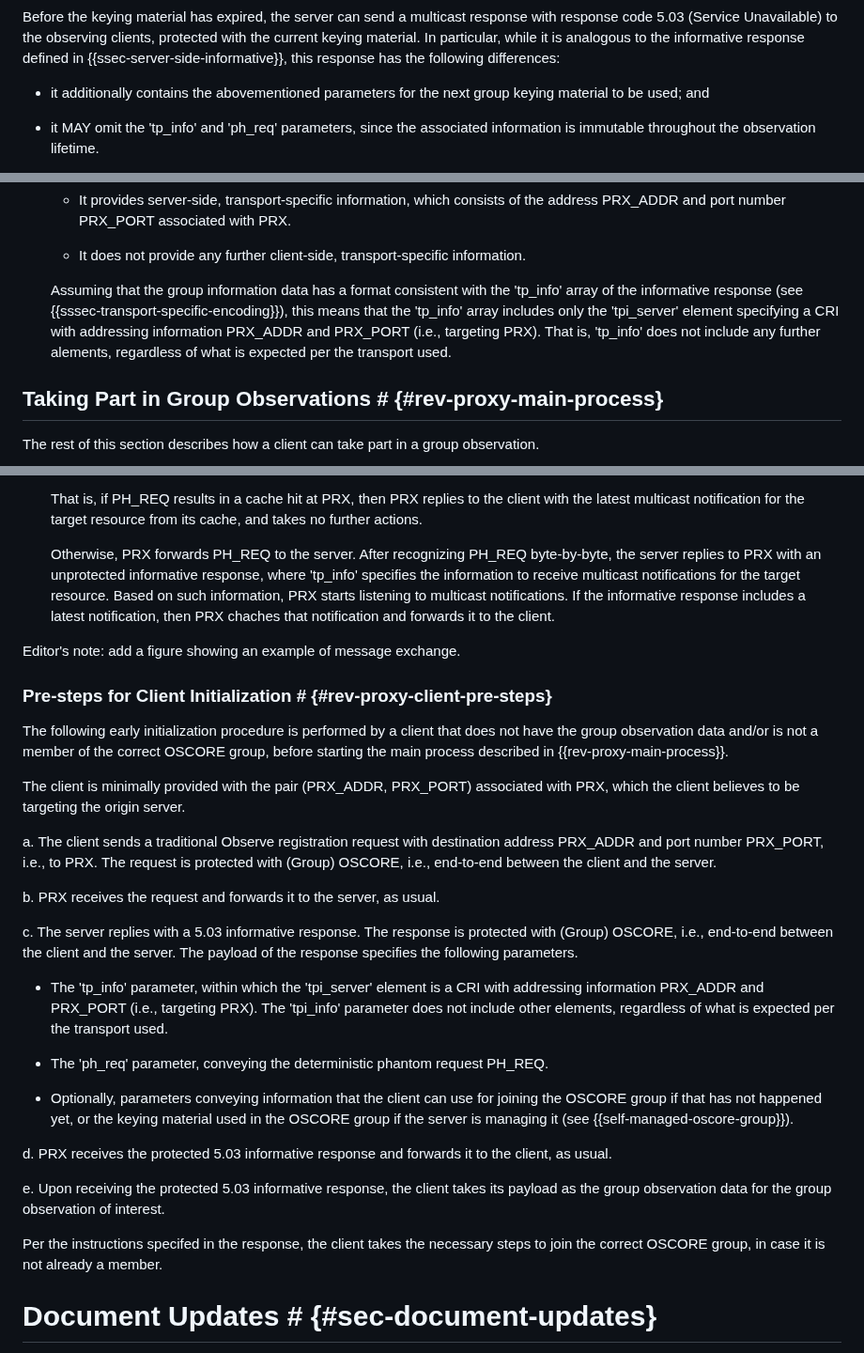
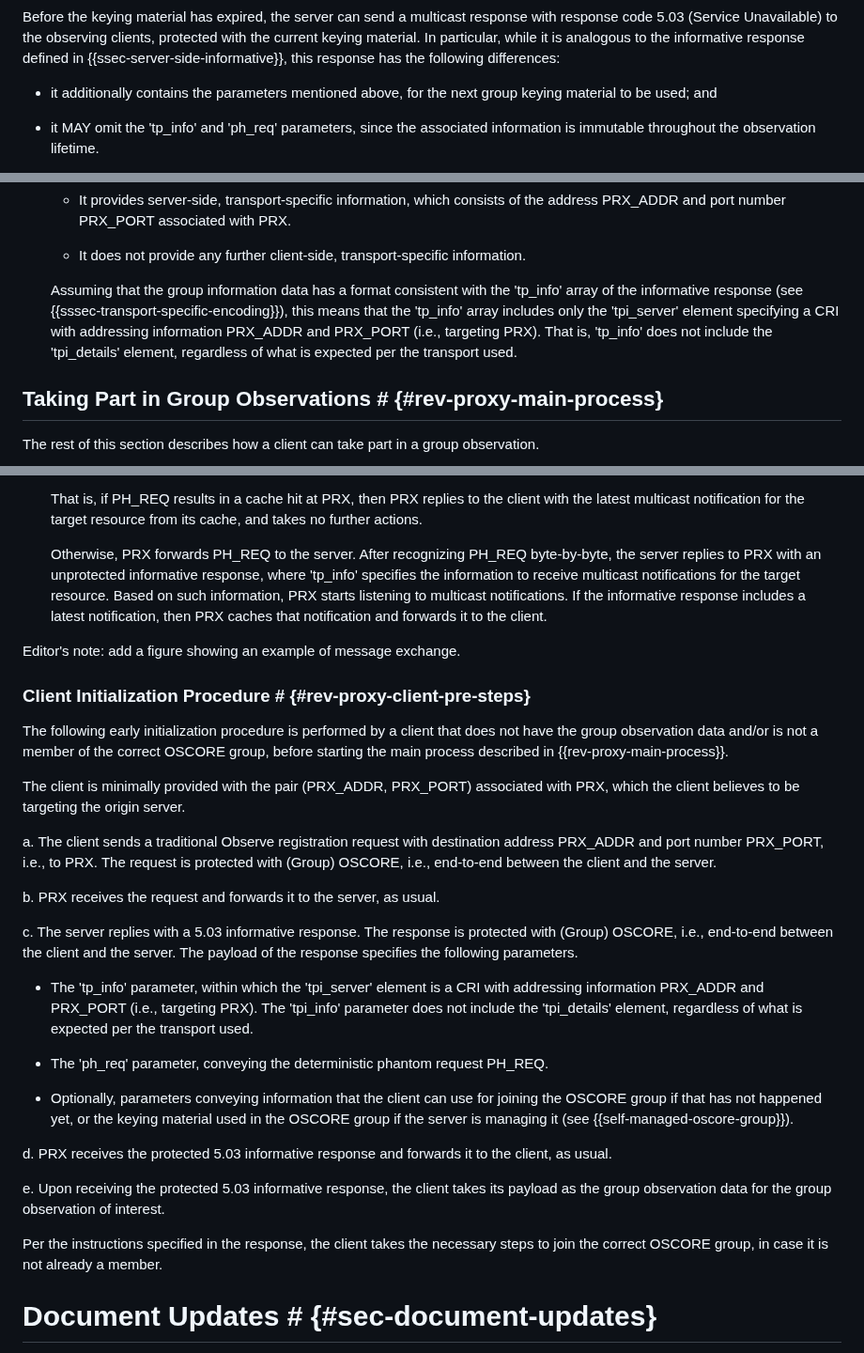
Before and after one commit to core-wg/observe-multicast-notifications, a Markdown page: draft-ietf-core-observe-multicast-notifications.md, 3 parts joined by grey strips. Shown at 94% size. Drawn GitHub-style.

Commit message:
Editorial

```diff
--- a/draft-ietf-core-observe-multicast-notifications.md
+++ b/draft-ietf-core-observe-multicast-notifications.md
@@ -1681,7 +1681,7 @@ Upon expiration of the group keying material as indicated in the informative res
 
 Before the keying material has expired, the server can send a multicast response with response code 5.03 (Service Unavailable) to the observing clients, protected with the current keying material. In particular, while it is analogous to the informative response defined in {{ssec-server-side-informative}}, this response has the following differences:
 
-* it additionally contains the abovementioned parameters for the next group keying material to be used; and
+* it additionally contains the parameters mentioned above, for the next group keying material to be used; and
 
 * it MAY omit the 'tp_info' and 'ph_req' parameters, since the associated information is immutable throughout the observation lifetime.
 
@@ -2430,7 +2430,7 @@ Furthermore, the following assumptions apply to this scenario:
 
   * It does not provide any further client-side, transport-specific information.
 
-  Assuming that the group information data has a format consistent with the 'tp_info' array of the informative response (see {{sssec-transport-specific-encoding}}), this means that the 'tp_info' array includes only the 'tpi_server' element specifying a CRI with addressing information PRX_ADDR and PRX_PORT (i.e., targeting PRX). That is, 'tp_info' does not include any further alements, regardless of what is expected per the transport used.
+  Assuming that the group information data has a format consistent with the 'tp_info' array of the informative response (see {{sssec-transport-specific-encoding}}), this means that the 'tp_info' array includes only the 'tpi_server' element specifying a CRI with addressing information PRX_ADDR and PRX_PORT (i.e., targeting PRX). That is, 'tp_info' does not include the 'tpi_details' element, regardless of what is expected per the transport used.
 
 ## Taking Part in Group Observations # {#rev-proxy-main-process}
 
@@ -2452,11 +2452,11 @@ The main process consists of the following steps.
 
    That is, if PH_REQ results in a cache hit at PRX, then PRX replies to the client with the latest multicast notification for the target resource from its cache, and takes no further actions.
 
-   Otherwise, PRX forwards PH_REQ to the server. After recognizing PH_REQ byte-by-byte, the server replies to PRX with an unprotected informative response, where 'tp_info' specifies the information to receive multicast notifications for the target resource. Based on such information, PRX starts listening to multicast notifications. If the informative response includes a latest notification, then PRX chaches that notification and forwards it to the client.
+   Otherwise, PRX forwards PH_REQ to the server. After recognizing PH_REQ byte-by-byte, the server replies to PRX with an unprotected informative response, where 'tp_info' specifies the information to receive multicast notifications for the target resource. Based on such information, PRX starts listening to multicast notifications. If the informative response includes a latest notification, then PRX caches that notification and forwards it to the client.
 
 Editor's note: add a figure showing an example of message exchange.
 
-### Pre-steps for Client Initialization # {#rev-proxy-client-pre-steps}
+### Client Initialization Procedure # {#rev-proxy-client-pre-steps}
 
 The following early initialization procedure is performed by a client that does not have the group observation data and/or is not a member of the correct OSCORE group, before starting the main process described in {{rev-proxy-main-process}}.
 
@@ -2468,7 +2468,7 @@ b. PRX receives the request and forwards it to the server, as usual.
 
 c. The server replies with a 5.03 informative response. The response is protected with (Group) OSCORE, i.e., end-to-end between the client and the server. The payload of the response specifies the following parameters.
 
-   * The 'tp_info' parameter, within which the 'tpi_server' element is a CRI with addressing information PRX_ADDR and PRX_PORT (i.e., targeting PRX). The 'tpi_info' parameter does not include other elements, regardless of what is expected per the transport used.
+   * The 'tp_info' parameter, within which the 'tpi_server' element is a CRI with addressing information PRX_ADDR and PRX_PORT (i.e., targeting PRX). The 'tpi_info' parameter does not include the 'tpi_details' element, regardless of what is expected per the transport used.
 
    * The 'ph_req' parameter, conveying the deterministic phantom request PH_REQ.
 
@@ -2478,7 +2478,7 @@ d. PRX receives the protected 5.03 informative response and forwards it to the c
 
 e. Upon receiving the protected 5.03 informative response, the client takes its payload as the group observation data for the group observation of interest.
 
-   Per the instructions specifed in the response, the client takes the necessary steps to join the correct OSCORE group, in case it is not already a member.
+   Per the instructions specified in the response, the client takes the necessary steps to join the correct OSCORE group, in case it is not already a member.
 
 # Document Updates # {#sec-document-updates}
 {:removeinrfc}
```
